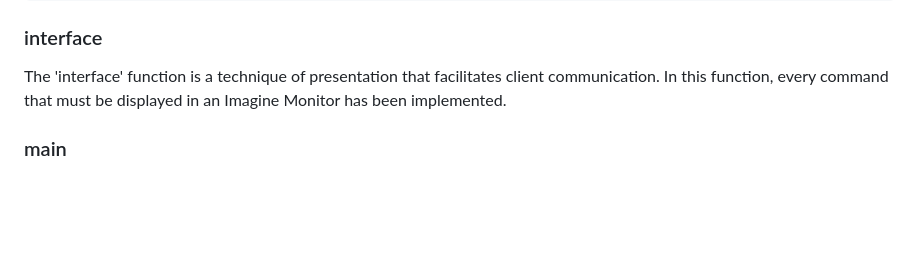
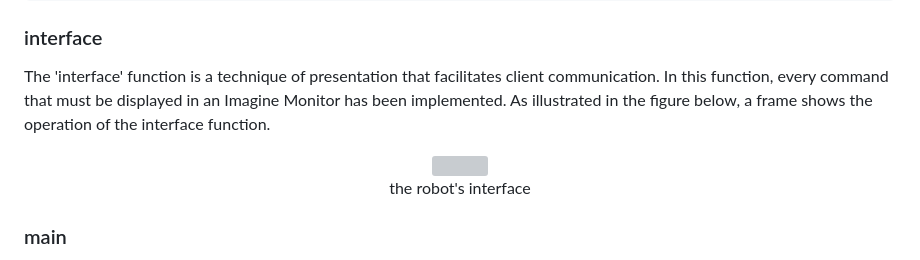
Before and after one commit to amirmat98/Research_Track1_Assignment1, a Markdown page: README.md, the part around the change. Drawn GitHub-style; blank space fills up the shorter version; grey boxes are pictures that could not be loaded.

Commit message:
modify some codes

```diff
--- a/README.md
+++ b/README.md
@@ -324,6 +324,13 @@ def release_golden_token():
 ### interface
 
 The 'interface' function is a technique of presentation that facilitates client communication. In this function, every command that must be displayed in an Imagine Monitor has been implemented.
+As illustrated in the figure below, a frame shows the operation of the interface function.
+
+<figure align="center">
+    <img src="https://raw.githubusercontent.com/amirmat98/Research_Track1_Assignment1/main/robot-sim/sr/fig5.jpg">
+    <figcaption>the robot's interface</figcaption>
+</figure>
+
 
 ### main
 
```
